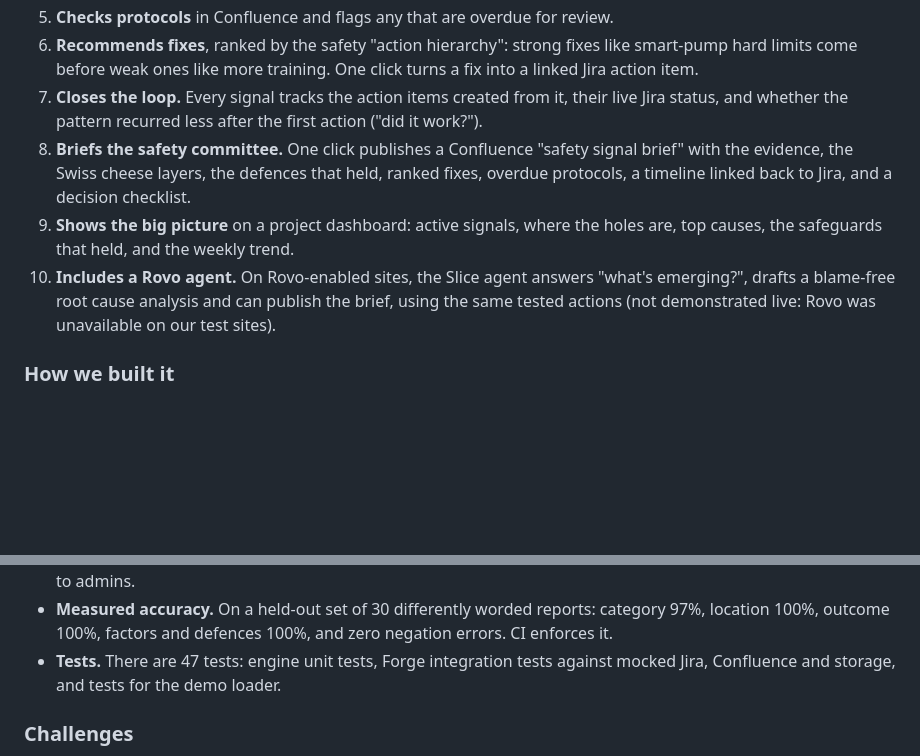
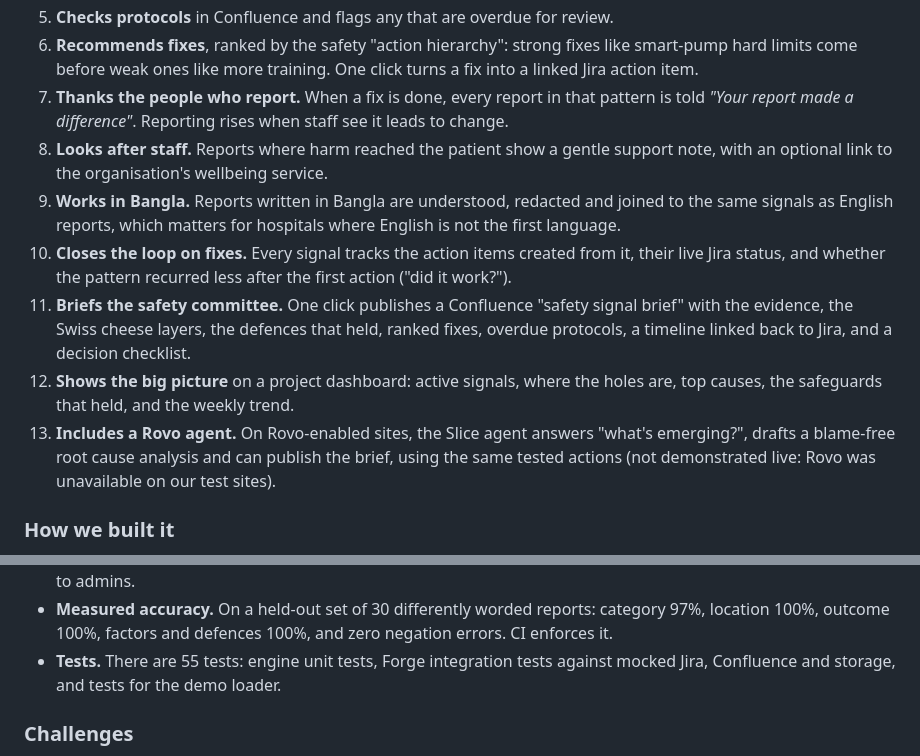
Before and after one commit to yasinDoc/slice, a Markdown page: docs/SUBMISSION.md, 2 parts joined by grey strips. Drawn GitHub-style; blank space fills up the shorter version.

```diff
--- a/docs/SUBMISSION.md
+++ b/docs/SUBMISSION.md
@@ -48,14 +48,20 @@ Slice turns Jira (or Jira Service Management) into a patient-safety learning sys
 5. **Checks protocols** in Confluence and flags any that are overdue for review.
 6. **Recommends fixes**, ranked by the safety "action hierarchy": strong fixes like smart-pump hard
    limits come before weak ones like more training. One click turns a fix into a linked Jira action item.
-7. **Closes the loop.** Every signal tracks the action items created from it, their live Jira
+7. **Thanks the people who report.** When a fix is done, every report in that pattern is told
+   *"Your report made a difference"*. Reporting rises when staff see it leads to change.
+8. **Looks after staff.** Reports where harm reached the patient show a gentle support note, with an
+   optional link to the organisation's wellbeing service.
+9. **Works in Bangla.** Reports written in Bangla are understood, redacted and joined to the same
+   signals as English reports, which matters for hospitals where English is not the first language.
+10. **Closes the loop on fixes.** Every signal tracks the action items created from it, their live Jira
    status, and whether the pattern recurred less after the first action ("did it work?").
-8. **Briefs the safety committee.** One click publishes a Confluence "safety signal brief" with the
+11. **Briefs the safety committee.** One click publishes a Confluence "safety signal brief" with the
    evidence, the Swiss cheese layers, the defences that held, ranked fixes, overdue protocols, a timeline
    linked back to Jira, and a decision checklist.
-9. **Shows the big picture** on a project dashboard: active signals, where the holes are, top
+12. **Shows the big picture** on a project dashboard: active signals, where the holes are, top
    causes, the safeguards that held, and the weekly trend.
-10. **Includes a Rovo agent.** On Rovo-enabled sites, the Slice agent answers "what's emerging?",
+13. **Includes a Rovo agent.** On Rovo-enabled sites, the Slice agent answers "what's emerging?",
    drafts a blame-free root cause analysis and can publish the brief, using the same tested actions
    (not demonstrated live: Rovo was unavailable on our test sites).
 
@@ -76,7 +82,7 @@ Slice turns Jira (or Jira Service Management) into a patient-safety learning sys
   data are restricted to admins.
 - **Measured accuracy.** On a held-out set of 30 differently worded reports: category 97%,
   location 100%, outcome 100%, factors and defences 100%, and zero negation errors. CI enforces it.
-- **Tests.** There are 47 tests: engine unit tests, Forge integration tests against mocked Jira,
+- **Tests.** There are 55 tests: engine unit tests, Forge integration tests against mocked Jira,
   Confluence and storage, and tests for the demo loader.
 
 ### Challenges
```
Also changed, not shown: other parts of docs/SUBMISSION.md (+1 -1 lines), README.md (+15 -6 lines), docs/DESIGN.md (+22 -1 lines), docs/img/bangla.jpg (added), 16 other files.
